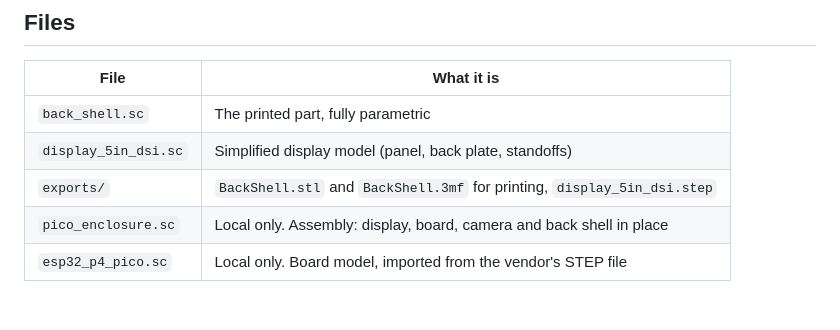
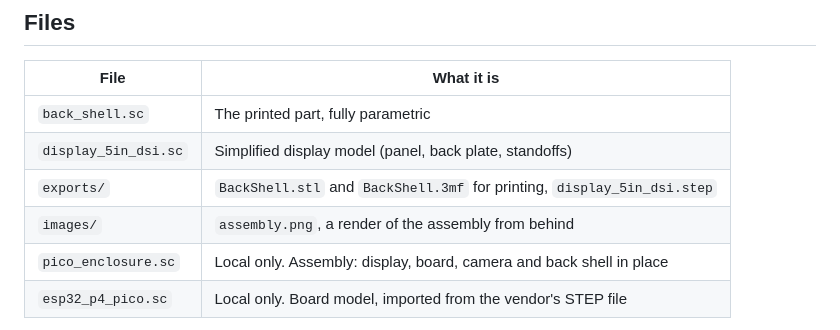
Before and after one commit to odudex/P4Enclosures, a Markdown page: p4_pico/README.md, the part around the change. Drawn GitHub-style; blank space fills up the shorter version.

```diff
--- a/p4_pico/README.md
+++ b/p4_pico/README.md
@@ -18,6 +18,7 @@ The back shell has been printed and tested.
 | `back_shell.sc` | The printed part, fully parametric |
 | `display_5in_dsi.sc` | Simplified display model (panel, back plate, standoffs) |
 | `exports/` | `BackShell.stl` and `BackShell.3mf` for printing, `display_5in_dsi.step` |
+| `images/` | `assembly.png`, a render of the assembly from behind |
 | `pico_enclosure.sc` | Local only. Assembly: display, board, camera and back shell in place |
 | `esp32_p4_pico.sc` | Local only. Board model, imported from the vendor's STEP file |
 
```
Also changed, not shown: README.md (+6 -0 lines), wave_5/README.md (+1 -0 lines), p4_pico/images/assembly.png (added), wave_5/images/assembly.png (added).
